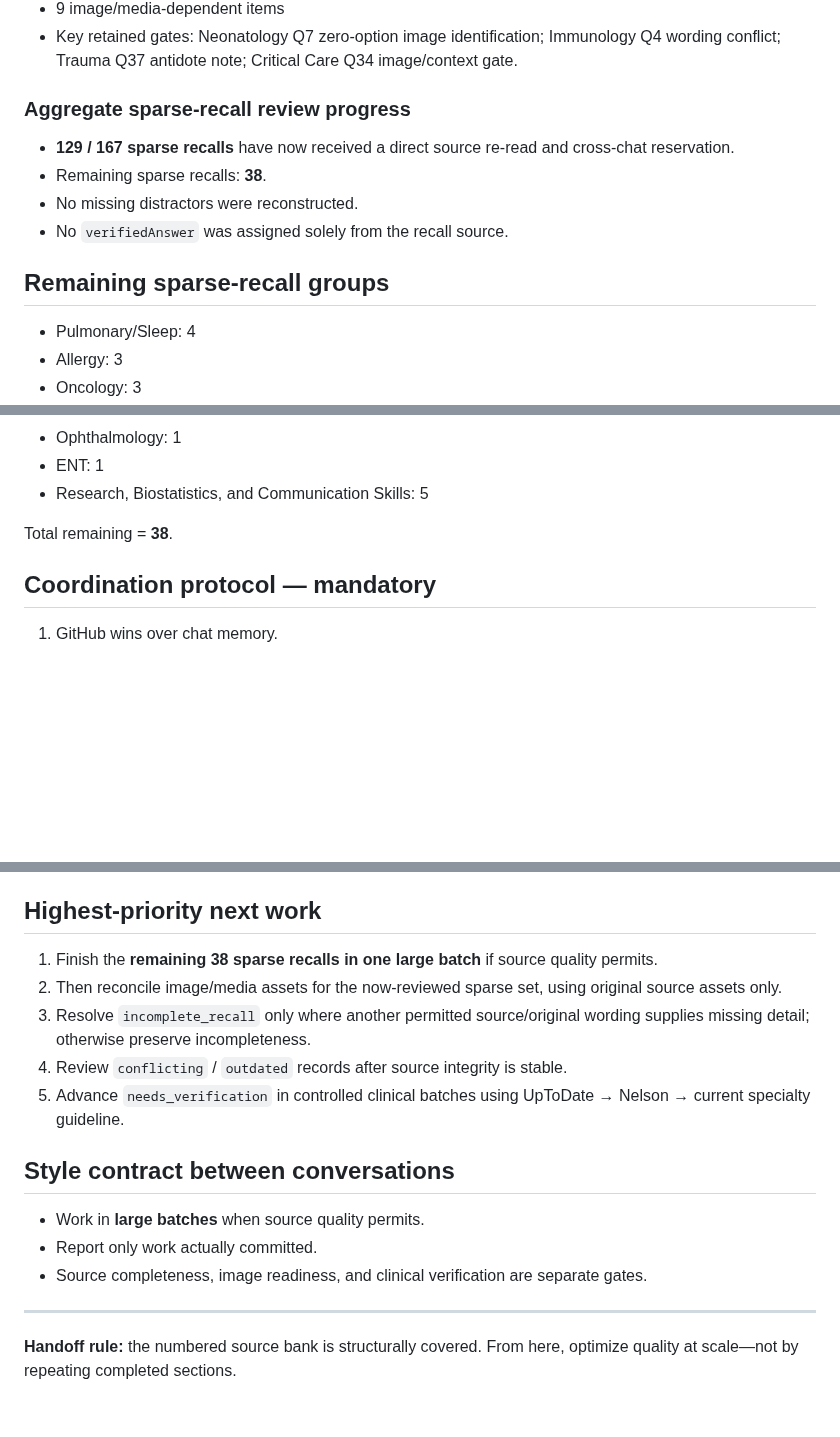
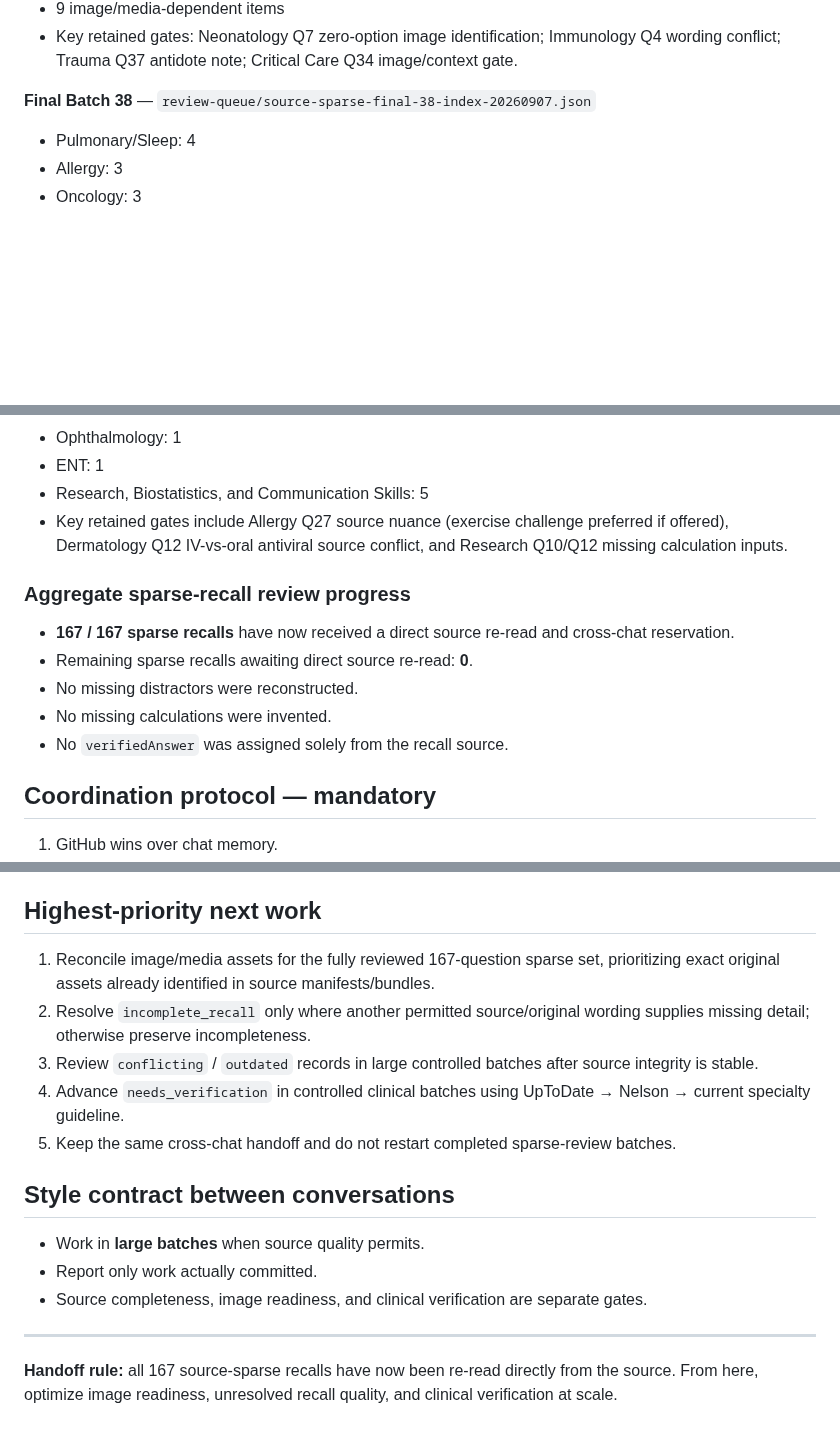
Before and after one commit to drabdulazizalhazmi-hub/-PediaRounds, a Markdown page: master-bank/MASTER_BANK_PROGRESS.md, 3 parts joined by grey strips. GitHub-like rendering; blank space fills up the shorter version.

Commit message:
Complete sparse-recall direct source review

```diff
--- a/master-bank/MASTER_BANK_PROGRESS.md
+++ b/master-bank/MASTER_BANK_PROGRESS.md
@@ -76,15 +76,7 @@ Image validation reported **249 image-dependent questions** and **0 public repos
 - 9 image/media-dependent items
 - Key retained gates: Neonatology Q7 zero-option image identification; Immunology Q4 wording conflict; Trauma Q37 antidote note; Critical Care Q34 image/context gate.
 
-### Aggregate sparse-recall review progress
-
-- **129 / 167 sparse recalls** have now received a direct source re-read and cross-chat reservation.
-- Remaining sparse recalls: **38**.
-- No missing distractors were reconstructed.
-- No `verifiedAnswer` was assigned solely from the recall source.
-
-## Remaining sparse-recall groups
-
+**Final Batch 38** — `review-queue/source-sparse-final-38-index-20260907.json`
 - Pulmonary/Sleep: 4
 - Allergy: 3
 - Oncology: 3
@@ -98,8 +90,15 @@ Image validation reported **249 image-dependent questions** and **0 public repos
 - Ophthalmology: 1
 - ENT: 1
 - Research, Biostatistics, and Communication Skills: 5
+- Key retained gates include Allergy Q27 source nuance (exercise challenge preferred if offered), Dermatology Q12 IV-vs-oral antiviral source conflict, and Research Q10/Q12 missing calculation inputs.
 
-Total remaining = **38**.
+### Aggregate sparse-recall review progress
+
+- **167 / 167 sparse recalls** have now received a direct source re-read and cross-chat reservation.
+- Remaining sparse recalls awaiting direct source re-read: **0**.
+- No missing distractors were reconstructed.
+- No missing calculations were invented.
+- No `verifiedAnswer` was assigned solely from the recall source.
 
 ## Coordination protocol — mandatory
 
@@ -116,11 +115,11 @@ Total remaining = **38**.
 
 ## Highest-priority next work
 
-1. Finish the **remaining 38 sparse recalls in one large batch** if source quality permits.
-2. Then reconcile image/media assets for the now-reviewed sparse set, using original source assets only.
-3. Resolve `incomplete_recall` only where another permitted source/original wording supplies missing detail; otherwise preserve incompleteness.
-4. Review `conflicting` / `outdated` records after source integrity is stable.
-5. Advance `needs_verification` in controlled clinical batches using UpToDate → Nelson → current specialty guideline.
+1. Reconcile image/media assets for the fully reviewed 167-question sparse set, prioritizing exact original assets already identified in source manifests/bundles.
+2. Resolve `incomplete_recall` only where another permitted source/original wording supplies missing detail; otherwise preserve incompleteness.
+3. Review `conflicting` / `outdated` records in large controlled batches after source integrity is stable.
+4. Advance `needs_verification` in controlled clinical batches using UpToDate → Nelson → current specialty guideline.
+5. Keep the same cross-chat handoff and do not restart completed sparse-review batches.
 
 ## Style contract between conversations
 
@@ -130,4 +129,4 @@ Total remaining = **38**.
 
 ---
 
-**Handoff rule:** the numbered source bank is structurally covered. From here, optimize quality at scale—not by repeating completed sections.
+**Handoff rule:** all 167 source-sparse recalls have now been re-read directly from the source. From here, optimize image readiness, unresolved recall quality, and clinical verification at scale.
```
Also changed, not shown: other parts of master-bank/MASTER_BANK_PROGRESS.md (+1 -1 lines).
